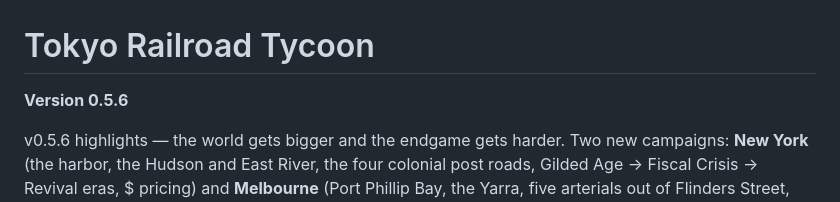
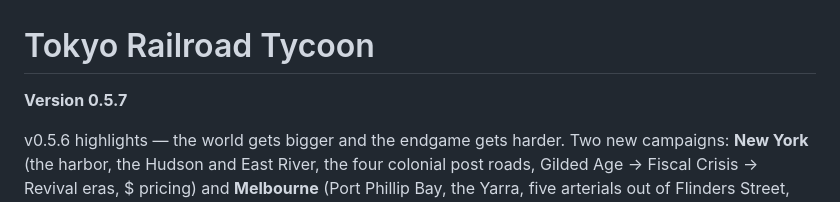
Before and after one commit to cadari2/TokyoRailroadTycoon, a Markdown page: README.md, the part around the change. Rendered like a GitHub page.

```diff
--- a/README.md
+++ b/README.md
@@ -1,6 +1,6 @@
 # Tokyo Railroad Tycoon
 
-**Version 0.5.6**
+**Version 0.5.7**
 
 v0.5.6 highlights — the world gets bigger and the endgame gets harder. Two new
 campaigns: **New York** (the harbor, the Hudson and East River, the four
```
